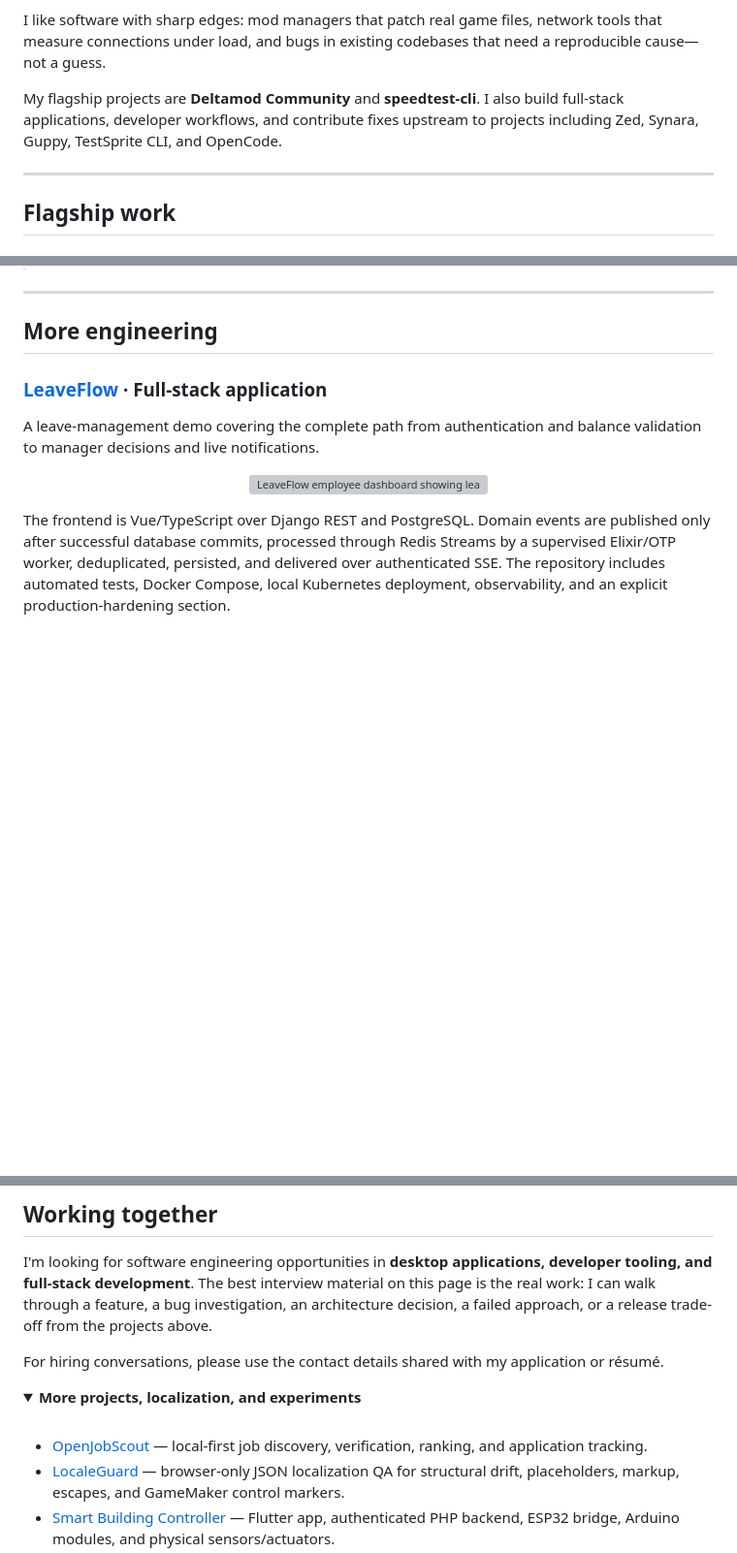
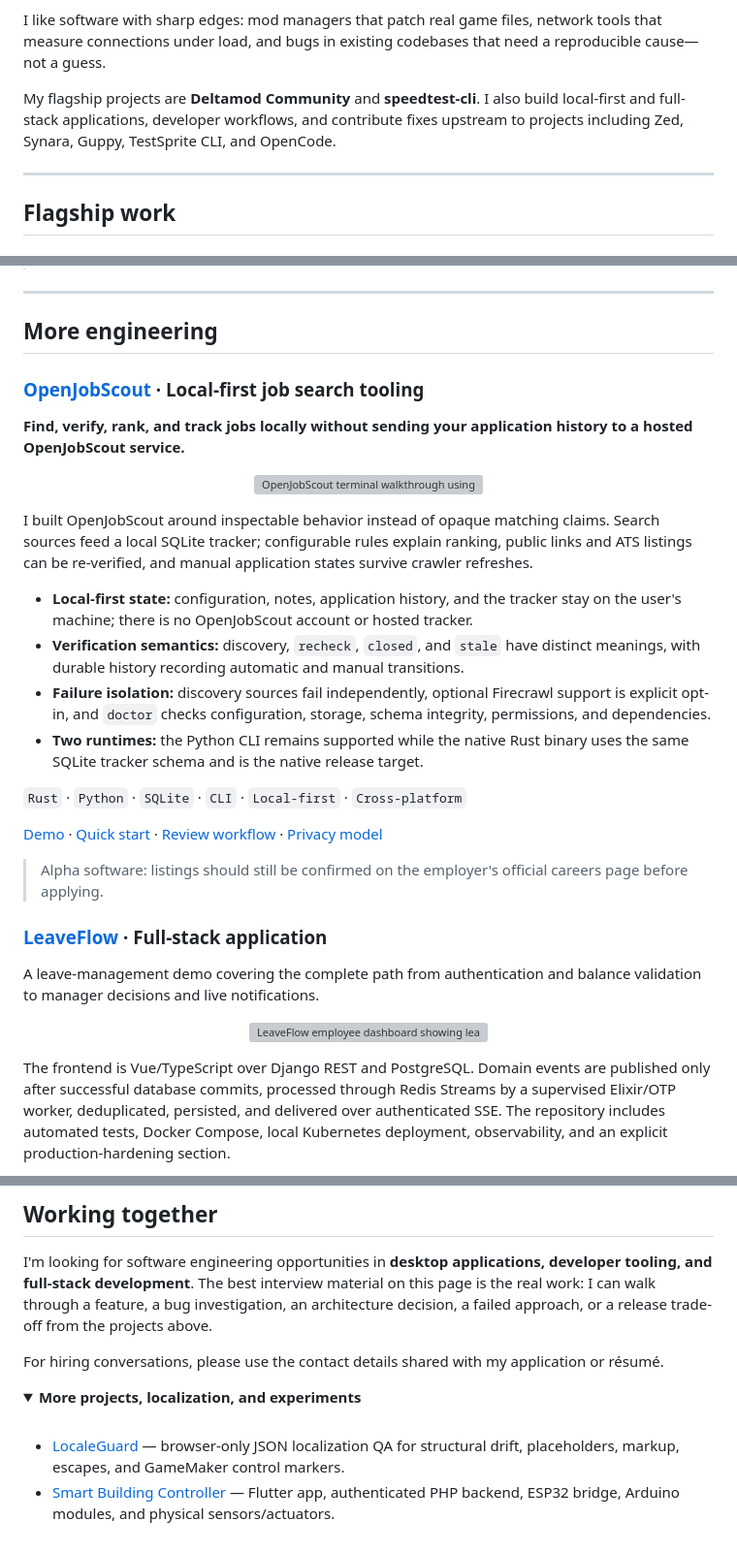
Before and after one commit to cmdr-chara/cmdr-chara, a Markdown page: readme.md, 3 parts joined by grey strips. Shown at 97% size. GitHub-like rendering; folded sections open; blank space fills up the shorter version; grey boxes are pictures that could not be loaded.

Commit message:
docs(profile): promote OpenJobScout

```diff
--- a/readme.md
+++ b/readme.md
@@ -18,7 +18,7 @@
 
 I like software with sharp edges: mod managers that patch real game files, network tools that measure connections under load, and bugs in existing codebases that need a reproducible cause—not a guess.
 
-My flagship projects are **Deltamod Community** and **speedtest-cli**. I also build full-stack applications, developer workflows, and contribute fixes upstream to projects including Zed, Synara, Guppy, TestSprite CLI, and OpenCode.
+My flagship projects are **Deltamod Community** and **speedtest-cli**. I also build local-first and full-stack applications, developer workflows, and contribute fixes upstream to projects including Zed, Synara, Guppy, TestSprite CLI, and OpenCode.
 
 ---
 
@@ -78,6 +78,29 @@ I built it to answer more useful questions than “how many Mbps do I have?”
 ---
 
 ## More engineering
+
+### [OpenJobScout](https://github.com/cmdr-chara/open-job-scout) · Local-first job search tooling
+
+**Find, verify, rank, and track jobs locally without sending your application history to a hosted OpenJobScout service.**
+
+<p align="center">
+  <a href="https://github.com/cmdr-chara/open-job-scout#demo">
+    <img src="https://raw.githubusercontent.com/cmdr-chara/open-job-scout/main/docs/assets/openjobscout-demo.gif" width="760" alt="OpenJobScout terminal walkthrough using fictional job listings" />
+  </a>
+</p>
+
+I built OpenJobScout around inspectable behavior instead of opaque matching claims. Search sources feed a local SQLite tracker; configurable rules explain ranking, public links and ATS listings can be re-verified, and manual application states survive crawler refreshes.
+
+- **Local-first state:** configuration, notes, application history, and the tracker stay on the user's machine; there is no OpenJobScout account or hosted tracker.
+- **Verification semantics:** discovery, `recheck`, `closed`, and `stale` have distinct meanings, with durable history recording automatic and manual transitions.
+- **Failure isolation:** discovery sources fail independently, optional Firecrawl support is explicit opt-in, and `doctor` checks configuration, storage, schema integrity, permissions, and dependencies.
+- **Two runtimes:** the Python CLI remains supported while the native Rust binary uses the same SQLite tracker schema and is the native release target.
+
+`Rust` · `Python` · `SQLite` · `CLI` · `Local-first` · `Cross-platform`
+
+[Demo](https://github.com/cmdr-chara/open-job-scout#demo) · [Quick start](https://github.com/cmdr-chara/open-job-scout#quick-start) · [Review workflow](https://github.com/cmdr-chara/open-job-scout#the-everyday-review-loop) · [Privacy model](https://github.com/cmdr-chara/open-job-scout#privacy-and-network-use)
+
+> Alpha software: listings should still be confirmed on the employer's official careers page before applying.
 
 ### [LeaveFlow](https://github.com/cmdr-chara/LeaveFlow) · Full-stack application
 
@@ -186,7 +209,6 @@ For hiring conversations, please use the contact details shared with my applicat
 
 <br />
 
-- [OpenJobScout](https://github.com/cmdr-chara/open-job-scout) — local-first job discovery, verification, ranking, and application tracking.
 - [LocaleGuard](https://github.com/cmdr-chara/localeguard) — browser-only JSON localization QA for structural drift, placeholders, markup, escapes, and GameMaker control markers.
 - [Smart Building Controller](https://github.com/cmdr-chara/smart-building-controller) — Flutter app, authenticated PHP backend, ESP32 bridge, Arduino modules, and physical sensors/actuators.
 - [UTDR SoupGen Enhanced](https://github.com/cmdr-chara/UTDR-SoupGen) — GameMaker textbox tooling with safer imports, recovery, GIF export, and Windows builds.
```
